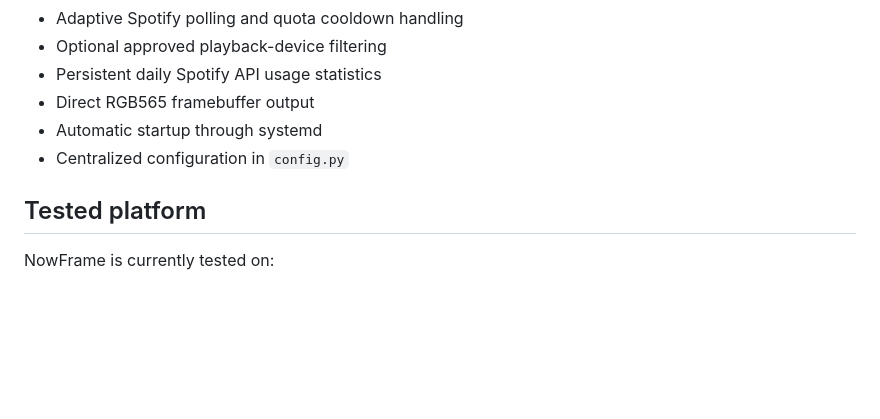
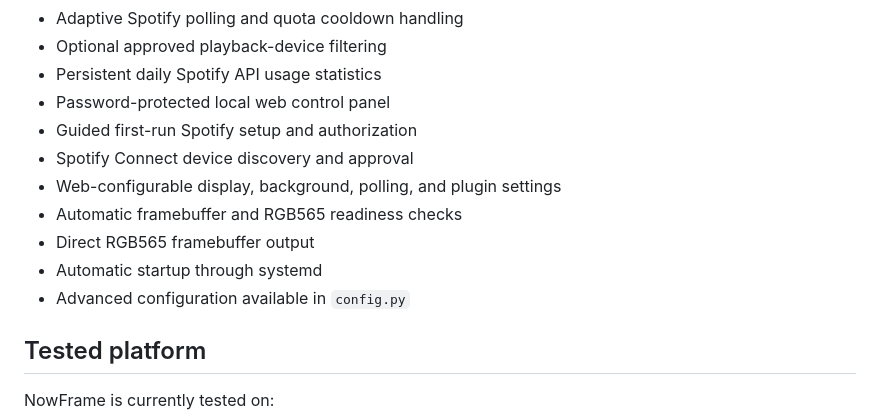
Before and after one commit to th3-hollow/nowframe, a Markdown page: README.md, the part around the change. Drawn GitHub-style; blank space fills up the shorter version.

Commit message:
Highlight web control panel in README

```diff
--- a/README.md
+++ b/README.md
@@ -21,9 +21,14 @@ NowFrame turns a Raspberry Pi and HDMI display into a dedicated music display wi
 - Adaptive Spotify polling and quota cooldown handling
 - Optional approved playback-device filtering
 - Persistent daily Spotify API usage statistics
+- Password-protected local web control panel
+- Guided first-run Spotify setup and authorization
+- Spotify Connect device discovery and approval
+- Web-configurable display, background, polling, and plugin settings
+- Automatic framebuffer and RGB565 readiness checks
 - Direct RGB565 framebuffer output
 - Automatic startup through systemd
-- Centralized configuration in `config.py`
+- Advanced configuration available in `config.py`
 
 ## Tested platform
 
```
